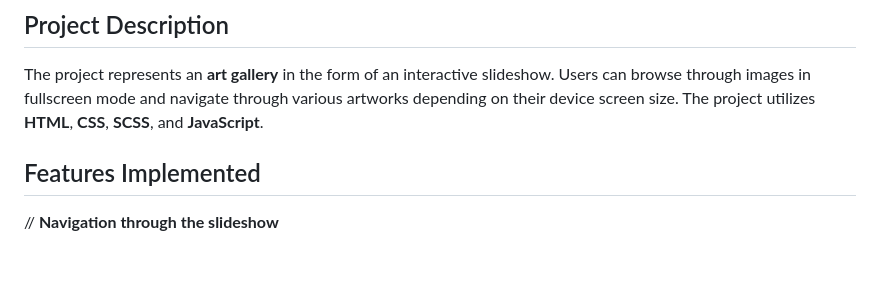
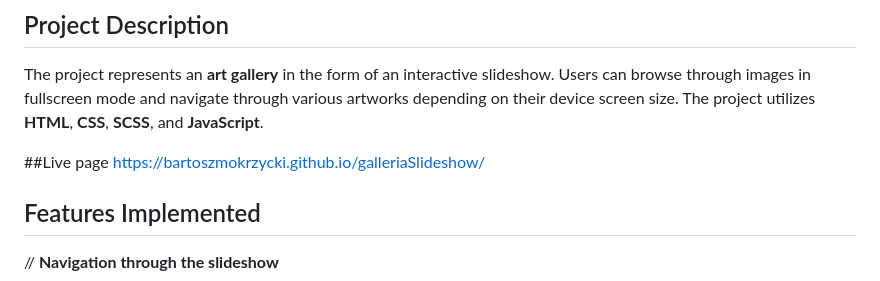
Before and after one commit to BartoszMokrzycki/galleriaSlideshow, a Markdown page: README.md, the part around the change. GitHub-like rendering; blank space fills up the shorter version.

```diff
--- a/README.md
+++ b/README.md
@@ -3,6 +3,9 @@
 ## Project Description
 
 The project represents an **art gallery** in the form of an interactive slideshow. Users can browse through images in fullscreen mode and navigate through various artworks depending on their device screen size. The project utilizes **HTML**, **CSS**, **SCSS**, and **JavaScript**.
+
+##Live page
+https://bartoszmokrzycki.github.io/galleriaSlideshow/
 
 ## Features Implemented
 
```
